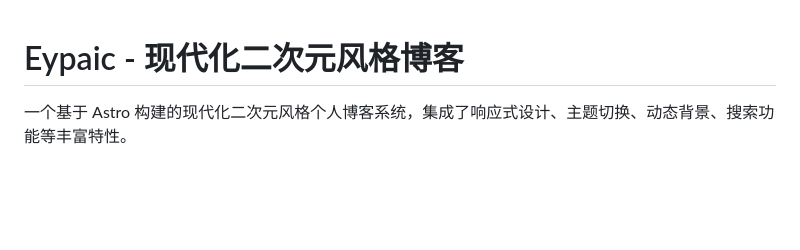
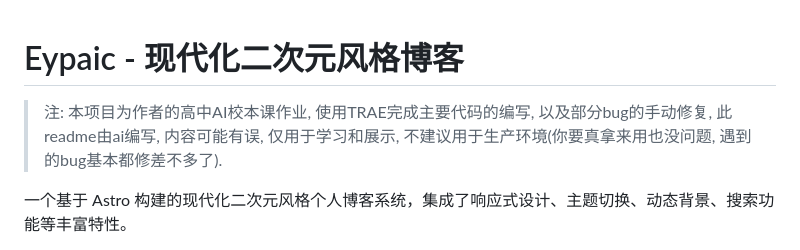
Before and after one commit to Xcpmd/Eypaic, a Markdown page: README.md, the part around the change. GitHub-like rendering; blank space fills up the shorter version.

Commit message:
补充readme

```diff
--- a/README.md
+++ b/README.md
@@ -1,4 +1,6 @@
 # Eypaic - 现代化二次元风格博客
+
+>注: 本项目为作者的高中AI校本课作业, 使用TRAE完成主要代码的编写, 以及部分bug的手动修复, 此readme由ai编写, 内容可能有误, 仅用于学习和展示, 不建议用于生产环境(你要真拿来用也没问题, 遇到的bug基本都修差不多了).
 
 一个基于 Astro 构建的现代化二次元风格个人博客系统，集成了响应式设计、主题切换、动态背景、搜索功能等丰富特性。
 
```
